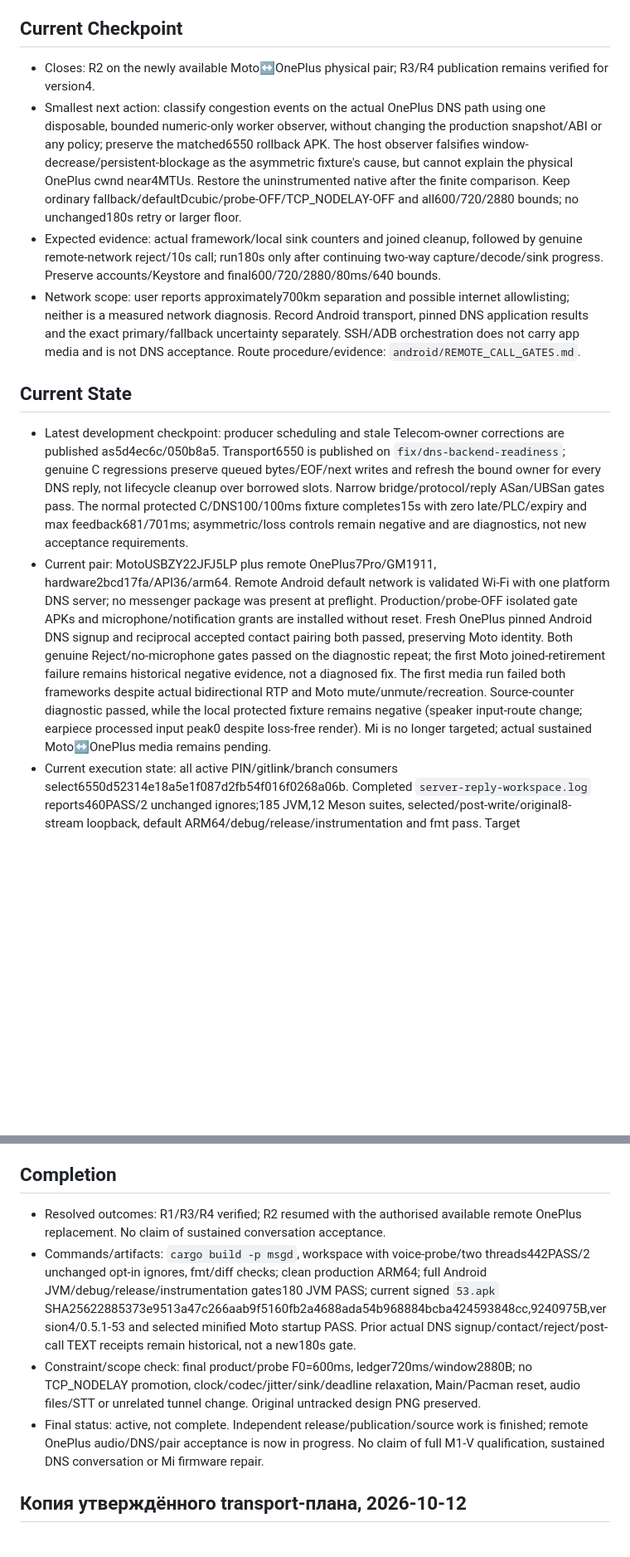
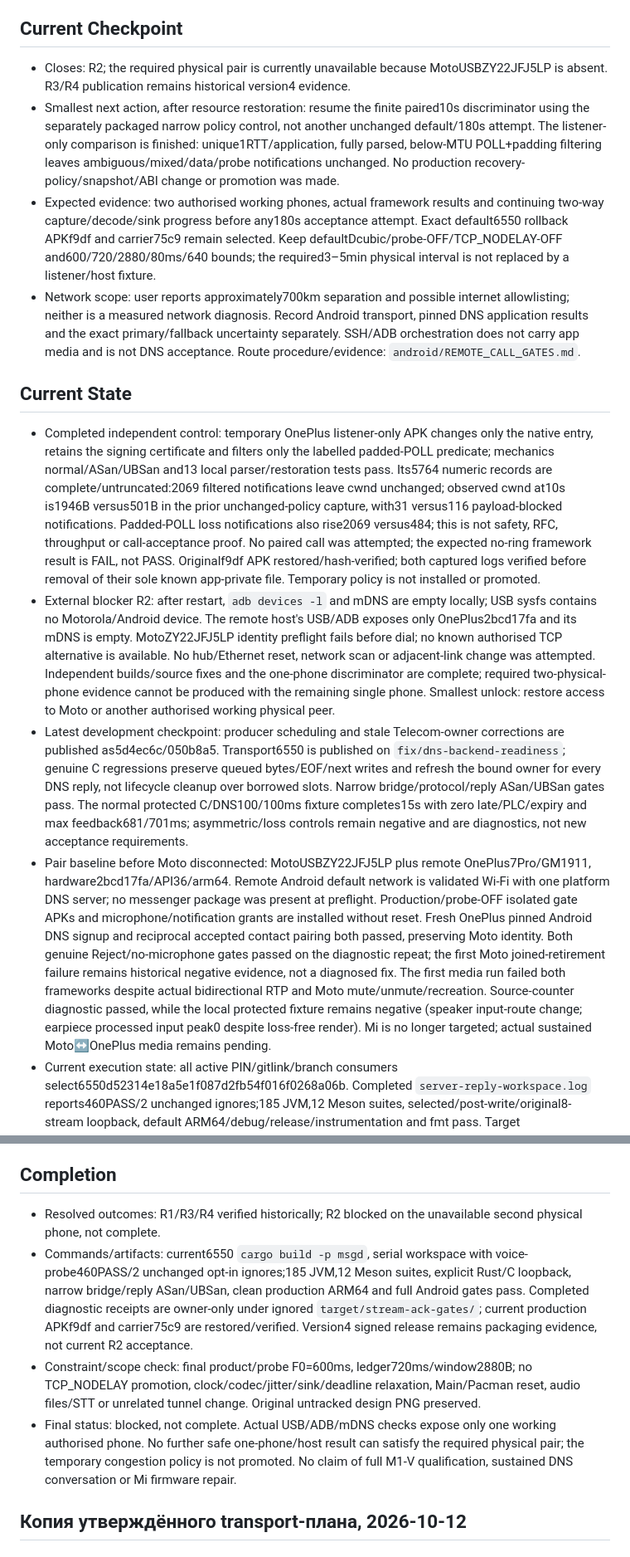
Before and after one commit to 0FL01/53, a Markdown page: docs/goals/2026-10-11-call-client-apk.md, 2 parts joined by grey strips. Shown at 83% size. Drawn GitHub-style; blank space fills up the shorter version.

Commit message:
docs(calls): preserve policy control and device blocker
Changes:
- Record the finite listener-only padded-POLL comparison without promoting its policy.
- Preserve verified production restoration and the unavailable physical-peer blocker.

```diff
--- a/docs/goals/2026-10-11-call-client-apk.md
+++ b/docs/goals/2026-10-11-call-client-apk.md
@@ -61,14 +61,16 @@ New codecs/FEC, 45min benchmarks/acoustic/STT frameworks, recording/call history
 - R2 byte-frontier discriminator: the connection/path snapshot cannot identify the delayed SRTCP record. Add one separate optional selected-stream snapshot/ABI, with a private loopback-port/generation selection lease in the existing DNS run, at most64 stream entries and three atomic read attempts. Preserve absolute Rust TCP counters through IK/domain/login/attach and lane handoff; expose only numeric byte/record frontiers, never the private port, generation, address or stream ID. Clear retired selections and never reuse a previous lane observation. No additional worker, transport policy, queue or media bound.
 
 ## Current Checkpoint
-- Closes: R2 on the newly available Moto↔OnePlus physical pair; R3/R4 publication remains verified for version4.
-- Smallest next action: classify congestion events on the actual OnePlus DNS path using one disposable, bounded numeric-only worker observer, without changing the production snapshot/ABI or any policy; preserve the matched6550 rollback APK. The host observer falsifies window-decrease/persistent-blockage as the asymmetric fixture's cause, but cannot explain the physical OnePlus cwnd near4MTUs. Restore the uninstrumented native after the finite comparison. Keep ordinary fallback/defaultDcubic/probe-OFF/TCP_NODELAY-OFF and all600/720/2880 bounds; no unchanged180s retry or larger floor.
-- Expected evidence: actual framework/local sink counters and joined cleanup, followed by genuine remote-network reject/10s call; run180s only after continuing two-way capture/decode/sink progress. Preserve accounts/Keystore and final600/720/2880/80ms/640 bounds.
+- Closes: R2; the required physical pair is currently unavailable because MotoUSBZY22JFJ5LP is absent. R3/R4 publication remains historical version4 evidence.
+- Smallest next action, after resource restoration: resume the finite paired10s discriminator using the separately packaged narrow policy control, not another unchanged default/180s attempt. The listener-only comparison is finished: unique1RTT/application, fully parsed, below-MTU POLL+padding filtering leaves ambiguous/mixed/data/probe notifications unchanged. No production recovery-policy/snapshot/ABI change or promotion was made.
+- Expected evidence: two authorised working phones, actual framework results and continuing two-way capture/decode/sink progress before any180s acceptance attempt. Exact default6550 rollback APKf9df and carrier75c9 remain selected. Keep defaultDcubic/probe-OFF/TCP_NODELAY-OFF and600/720/2880/80ms/640 bounds; the required3–5min physical interval is not replaced by a listener/host fixture.
 - Network scope: user reports approximately700km separation and possible internet allowlisting; neither is a measured network diagnosis. Record Android transport, pinned DNS application results and the exact primary/fallback uncertainty separately. SSH/ADB orchestration does not carry app media and is not DNS acceptance. Route procedure/evidence: `android/REMOTE_CALL_GATES.md`.
 
 ## Current State
+- Completed independent control: temporary OnePlus listener-only APK changes only the native entry, retains the signing certificate and filters only the labelled padded-POLL predicate; mechanics normal/ASan/UBSan and13 local parser/restoration tests pass. Its5764 numeric records are complete/untruncated:2069 filtered notifications leave cwnd unchanged; observed cwnd at10s is1946B versus501B in the prior unchanged-policy capture, with31 versus116 payload-blocked notifications. Padded-POLL loss notifications also rise2069 versus484; this is not safety, RFC, throughput or call-acceptance proof. No paired call was attempted; the expected no-ring framework result is FAIL, not PASS. Originalf9df APK restored/hash-verified; both captured logs verified before removal of their sole known app-private file. Temporary policy is not installed or promoted.
+- External blocker R2: after restart, `adb devices -l` and mDNS are empty locally; USB sysfs contains no Motorola/Android device. The remote host's USB/ADB exposes only OnePlus2bcd17fa and its mDNS is empty. MotoZY22JFJ5LP identity preflight fails before dial; no known authorised TCP alternative is available. No hub/Ethernet reset, network scan or adjacent-link change was attempted. Independent builds/source fixes and the one-phone discriminator are complete; required two-physical-phone evidence cannot be produced with the remaining single phone. Smallest unlock: restore access to Moto or another authorised working physical peer.
 - Latest development checkpoint: producer scheduling and stale Telecom-owner corrections are published as5d4ec6c/050b8a5. Transport6550 is published on `fix/dns-backend-readiness`; genuine C regressions preserve queued bytes/EOF/next writes and refresh the bound owner for every DNS reply, not lifecycle cleanup over borrowed slots. Narrow bridge/protocol/reply ASan/UBSan gates pass. The normal protected C/DNS100/100ms fixture completes15s with zero late/PLC/expiry and max feedback681/701ms; asymmetric/loss controls remain negative and are diagnostics, not new acceptance requirements.
-- Current pair: MotoUSBZY22JFJ5LP plus remote OnePlus7Pro/GM1911, hardware2bcd17fa/API36/arm64. Remote Android default network is validated Wi-Fi with one platform DNS server; no messenger package was present at preflight. Production/probe-OFF isolated gate APKs and microphone/notification grants are installed without reset. Fresh OnePlus pinned Android DNS signup and reciprocal accepted contact pairing both passed, preserving Moto identity. Both genuine Reject/no-microphone gates passed on the diagnostic repeat; the first Moto joined-retirement failure remains historical negative evidence, not a diagnosed fix. The first media run failed both frameworks despite actual bidirectional RTP and Moto mute/unmute/recreation. Source-counter diagnostic passed, while the local protected fixture remains negative (speaker input-route change; earpiece processed input peak0 despite loss-free render). Mi is no longer targeted; actual sustained Moto↔OnePlus media remains pending.
+- Pair baseline before Moto disconnected: MotoUSBZY22JFJ5LP plus remote OnePlus7Pro/GM1911, hardware2bcd17fa/API36/arm64. Remote Android default network is validated Wi-Fi with one platform DNS server; no messenger package was present at preflight. Production/probe-OFF isolated gate APKs and microphone/notification grants are installed without reset. Fresh OnePlus pinned Android DNS signup and reciprocal accepted contact pairing both passed, preserving Moto identity. Both genuine Reject/no-microphone gates passed on the diagnostic repeat; the first Moto joined-retirement failure remains historical negative evidence, not a diagnosed fix. The first media run failed both frameworks despite actual bidirectional RTP and Moto mute/unmute/recreation. Source-counter diagnostic passed, while the local protected fixture remains negative (speaker input-route change; earpiece processed input peak0 despite loss-free render). Mi is no longer targeted; actual sustained Moto↔OnePlus media remains pending.
 - Current execution state: all active PIN/gitlink/branch consumers select6550d52314e18a5e1f087d2fb54f016f0268a06b. Completed `server-reply-workspace.log` reports460PASS/2 unchanged ignores;185 JVM,12 Meson suites, selected/post-write/original8-stream loopback, default ARM64/debug/release/instrumentation and fmt pass. Target APKf9df4342c85a0c803dda50ef8b867dfb93f93d43f5bc1869a1c95e648e416a59 (22136137B), testb2a24e22965e6b6b0d46a2a4405083a8a293891856f251c1dbb8efa3da7cf6d5 (963137B), are installed-r/hash-verified on both preserved identities. Matching carrier75c9a973dd627d18f4409e1b1b83d98cd409e44616a44825b268a2063ac124e5 preserves normalized topology/config/mounts/ports, backendb580, pins/data and outside containers; rollback533ce4ca2f is retained. Actual10s fails both frameworks: Moto38encoded/30decoded/33RTP, oldest36728 age729449us/frontier36727, incoming1500/index10/pending0; OnePlus43encoded/24decoded/37RTP, prepared+committed12/terminal36744 but written1784/native-submitted1652, incoming1632/index11, secondary control-lane failure. Independent final markers do not prove covering-record timing. Both gates joined/stopped; no reset,180s or release promotion. Ordinary fallback/defaultDcubic/probe-OFF/TCP_NODELAY-OFF and600/720/2880/80/640 remain. The version4 signed release remains historical packaging acceptance, not this transport's R2 acceptance.
 - Current sink evidence: Mi's unchanged16s local protected fixture fails independently of DNS (post-ready PCM expiry100960 samples,85 restart warnings,0 restore warnings; accepted160-sample write104.905ms, CPU1.337ms/runnable0.133ms). Zero-priming640 failed again (95200 expiry,82 restarts); direct-buffer variant failed too (96320 expiry,83 restarts). Both experiments were removed. This demonstrates a repeated native restart path/nonrunnable wait, not a sole HAL or thread-starvation cause. Current-buffer readback stayed640; requested performance and source-clock checks were not bypassed. No safe deadline-certified stopped-track decoded-prefill is available through the current JNI contract.
 - Device contrast completed: Moto's identical16.039s local speaker fixture passed the actual framework, with400encoded/406decoded, active expiry/drops/late/PLC0, no slow-write witness, underruns1 and restart/restore warnings0/0; queue640/cap1372/performanceNONE. Mi's loss is not reproduced on Moto by this driver/configuration. Final Moto expiry1322/drops1962 occurred during teardown and is excluded from the active interval. Both test owners joined; both phones were subsequently restored to default/probe-OFF native, verified APK/native hashes and stopped gate processes without identity reset.
@@ -188,10 +190,10 @@ New codecs/FEC, 45min benchmarks/acoustic/STT frameworks, recording/call history
 - 2026-10-12: one immutable backward-timestamp witness was added without changing validation; focused clock/cache JVM and gate builds passed89s, test-only resolver cleanup receipt build45s passed. The finite diagnostic failed on721455us native expiry without a backward sample. Both platform restoration receipts passed. Read-only source review excludes resolver source-port migration (dummy peer already separates QUIC addressing); poll occupancy review supports a small request-count policy experiment, not a demonstrated unit bug or physical cause.
 
 ## Completion
-- Resolved outcomes: R1/R3/R4 verified; R2 resumed with the authorised available remote OnePlus replacement. No claim of sustained conversation acceptance.
-- Commands/artifacts: `cargo build -p msgd`, workspace with voice-probe/two threads442PASS/2 unchanged opt-in ignores, fmt/diff checks; clean production ARM64; full Android JVM/debug/release/instrumentation gates180 JVM PASS; current signed `53.apk` SHA25622885373e9513a47c266aab9f5160fb2a4688ada54b968884bcba424593848cc,9240975B,version4/0.5.1-53 and selected minified Moto startup PASS. Prior actual DNS signup/contact/reject/post-call TEXT receipts remain historical, not a new180s gate.
+- Resolved outcomes: R1/R3/R4 verified historically; R2 blocked on the unavailable second physical phone, not complete.
+- Commands/artifacts: current6550 `cargo build -p msgd`, serial workspace with voice-probe460PASS/2 unchanged opt-in ignores;185 JVM,12 Meson suites, explicit Rust/C loopback, narrow bridge/reply ASan/UBSan, clean production ARM64 and full Android gates pass. Completed diagnostic receipts are owner-only under ignored `target/stream-ack-gates/`; current production APKf9df and carrier75c9 are restored/verified. Version4 signed release remains packaging evidence, not current R2 acceptance.
 - Constraint/scope check: final product/probe F0=600ms, ledger720ms/window2880B; no TCP_NODELAY promotion, clock/codec/jitter/sink/deadline relaxation, Main/Pacman reset, audio files/STT or unrelated tunnel change. Original untracked design PNG preserved.
-- Final status: active, not complete. Independent release/publication/source work is finished; remote OnePlus audio/DNS/pair acceptance is now in progress. No claim of full M1-V qualification, sustained DNS conversation or Mi firmware repair.
+- Final status: blocked, not complete. Actual USB/ADB/mDNS checks expose only one working authorised phone. No further safe one-phone/host result can satisfy the required physical pair; the temporary congestion policy is not promoted. No claim of full M1-V qualification, sustained DNS conversation or Mi firmware repair.
 
 ## Копия утверждённого transport-плана, 2026-10-12
 
```
Also changed, not shown: other parts of docs/goals/2026-10-11-call-client-apk.md (+3 -3 lines).
